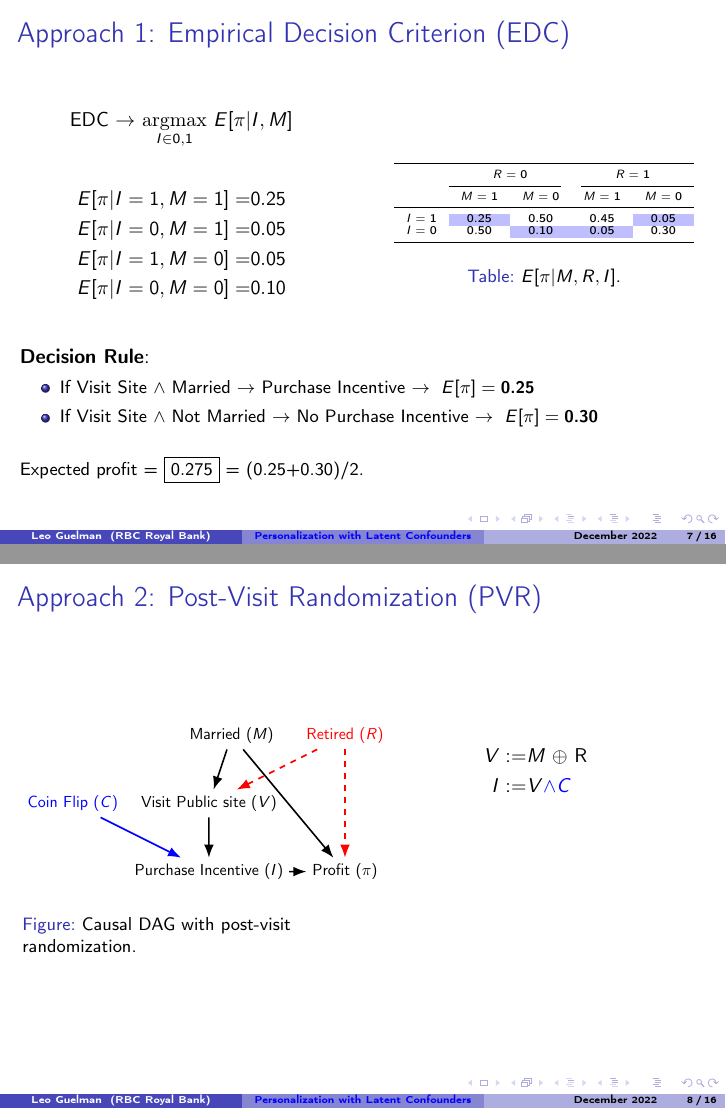
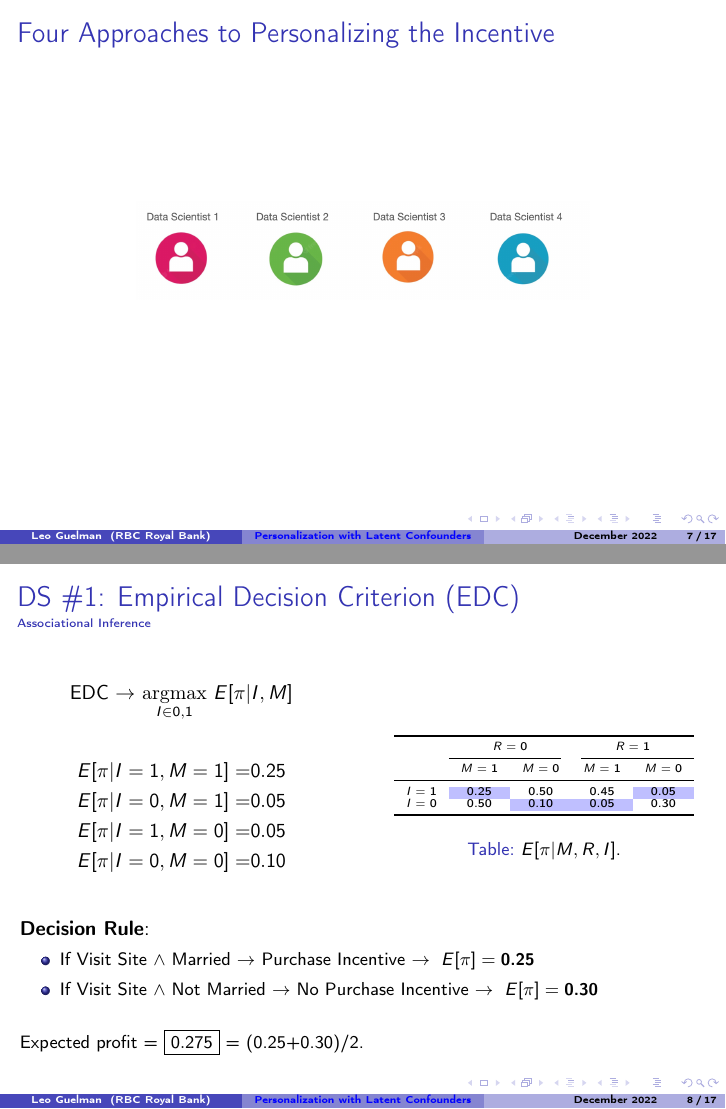
Before and after one commit to leoguelman/Personalization, LaTeX slides (slides/personalization.tex): pages 10 and 11 of 23 before the commit and pages 9 and 12 of 26 after it, joined at a grey line. The pictures show the PDF file slides/personalization.pdf that the author committed with the source.

Commit message:
update slides

```diff
--- a/slides/personalization.tex
+++ b/slides/personalization.tex
@@ -390,4 +390,3 @@ $I=0$ &  0.50 & \cellcolor{blue!25}{0.10} & \cellcolor{blue!25}{0.05} & 0.30 \\
 %%%%Slide
 
 \begin{frame}
-[fragile]\frametitle{Approach 1: Empirical Decision Criterion (EDC)}
@@ -394,3 +404,6 @@ $I=0$ &  0.50 & \cellcolor{blue!25}{0.10} & \cellcolor{blue!25}{0.05} & 0.30 \\
+\begin{frame}
+[fragile]\frametitle{DS \#1: Empirical Decision Criterion (EDC)}
+\framesubtitle{Associational Inference}
 
 \begin{columns}[T] % align columns
 \begin{column}{.48\textwidth}
@@ -399,6 +412,7 @@ $I=0$ &  0.50 & \cellcolor{blue!25}{0.10} & \cellcolor{blue!25}{0.05} & 0.30 \\
 EDC  $\rightarrow$ $\underset{I \in {0,1}}{\mathrm{argmax}}~E[\pi|I, M]$
 \end{center}
 
+\pause
 \vskip10pt
 
 
@@ -468,7 +482,8 @@ Expected profit = $\boxed{\mathbf{0.275}}$ = (0.25+0.30)/2.
 %%%%Slide
 
 \begin{frame}
-[fragile]\frametitle{Approach 2: Post-Visit Randomization (PVR)}
+[fragile]\frametitle{DS \#2: Post-Visit Randomization (PVR)}
+\framesubtitle{Interventional Inference}
 
 \begin{columns}[T] % align columns
 \begin{column}{.48\textwidth}
@@ -522,7 +537,8 @@ I :=&  V \textcolor{blue}{\land C}
 %%%%Slide
 
 \begin{frame}
-[fragile]\frametitle{Approach 2: Post-Visit Randomization (PVR) - cont'd}
+[fragile]\frametitle{DS \#2: Post-Visit Randomization (PVR) - cont'd}
+\framesubtitle{Interventional Inference}
 
 
 \begin{columns}[T] % align columns
@@ -533,6 +549,7 @@ PVR $\rightarrow$ $\underset{I \in {0,1}}{\mathrm{argmax}}~E[\pi| do(I), M, V=1]
 \end{center}
 
 \vskip10pt
+\pause
 
 
 \begin{equation*}
@@ -602,7 +619,8 @@ Expected profit = $\boxed{\mathbf{0.40}}$ = (0.50+0.30)/2.
 
 
 \begin{frame}
-[fragile]\frametitle{Approach 3: A/B Test on All New-to-RBC Clients}
+[fragile]\frametitle{DS \#3: A/B Test on All New-to-RBC Clients}
+\framesubtitle{Interventional Inference}
 
 \begin{columns}[T] % align columns
 \begin{column}{.48\textwidth}
@@ -628,7 +646,7 @@ Expected profit = $\boxed{\mathbf{0.40}}$ = (0.50+0.30)/2.
 \vskip 5pt
 
 
-\caption{Causal DAG with A/B Test on All New-to-Bank Clients.}
+\caption{Causal DAG with A/B Test on all New-to-RBC clients.}
 
 \end{figure}
 
@@ -659,7 +677,8 @@ I :=&  \textcolor{blue}{C}
 
 
 \begin{frame}
-[fragile]\frametitle{Approach 3: A/B Test on All New-to-RBC Clients - cont'd}
+[fragile]\frametitle{DS \#3: A/B Test on All New-to-RBC Clients - cont'd}
+\framesubtitle{Interventional Inference}
 
 \begin{columns}[T] % align columns
 \begin{column}{.48\textwidth}
@@ -735,7 +754,8 @@ Expected profit = $\boxed{\mathbf{0.315}}$ = (0.35+0.275)/2.
 %%%%Slide
 
 \begin{frame}
-[fragile]\frametitle{Approach 4: Regret Decision Criterion (RDC)}
+[fragile]\frametitle{DS \#4: Regret Decision Criterion (RDC)}
+\framesubtitle{Counterfactual Inference}
 
 RDC  $\rightarrow$ $\underset{a' \in~{0,1}}{\mathrm{argmax}}~E[\pi_{a'}| I=a, M]$
 
@@ -764,7 +784,8 @@ P(\pi_{a'} | M, a) &= \frac{1}{P(a|M)} \Bigl[P(\pi_{a'} | M) -  P(\pi | M, a') P
 %%%%Slide
 
 \begin{frame}
-[fragile]\frametitle{Approach 4: Regret Decision Criterion (RDC) - cont'd}
+[fragile]\frametitle{DS \#4: Regret Decision Criterion (RDC) - cont'd}
+\framesubtitle{Counterfactual Inference}
 
 \begin{columns}[T] % align columns
 \begin{column}{.48\textwidth}
```
Also changed, not shown: slides/figures/four.png (added), slides/personalization.pdf, slides/personalization.tex (11 more changed lines), 8 other files.
